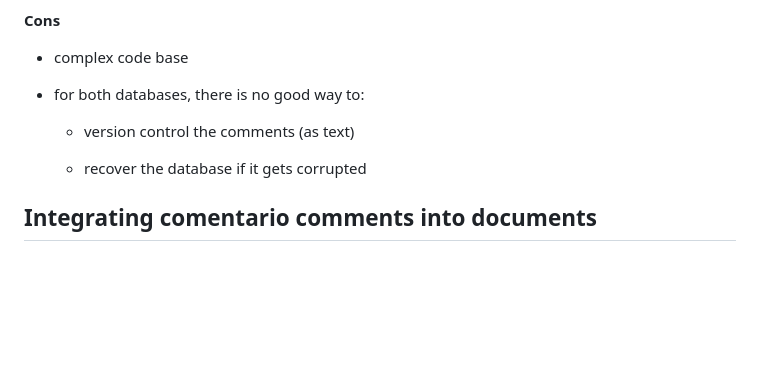
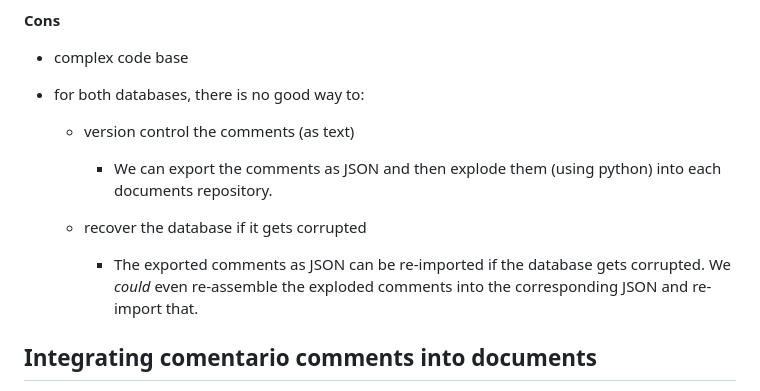
Before and after one commit to litProgTypst/publisher, a Markdown page: docs/Comments.md, the part around the change. GitHub-like rendering; blank space fills up the shorter version.

Commit message:
continued work on commenter

```diff
--- a/docs/Comments.md
+++ b/docs/Comments.md
@@ -21,7 +21,14 @@ moderate our document comments.
 
   - version control the comments (as text)
 
+    - We can export the comments as JSON and then explode them (using
+      python) into each documents repository.
+
   - recover the database if it gets corrupted
+
+    - The exported comments as JSON can be re-imported if the database
+      gets corrupted. We *could* even re-assemble the exploded comments
+      into the corresponding JSON and re-import that.
 
 ## Integrating comentario comments into documents
 
```
